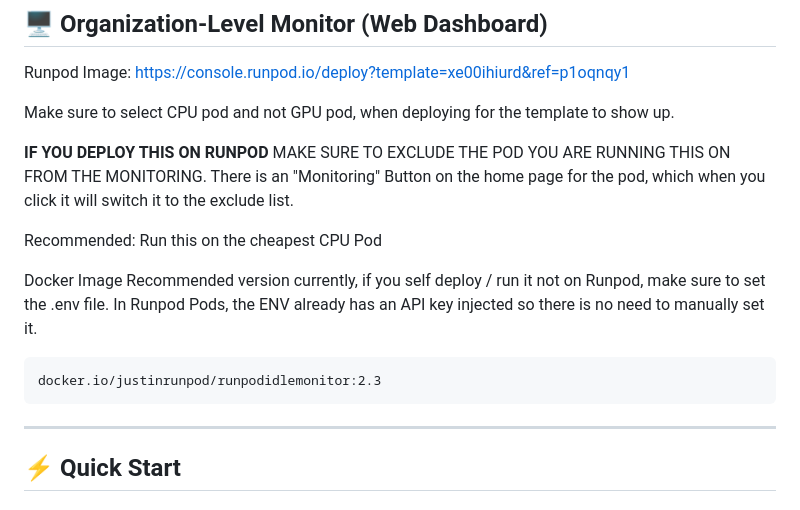
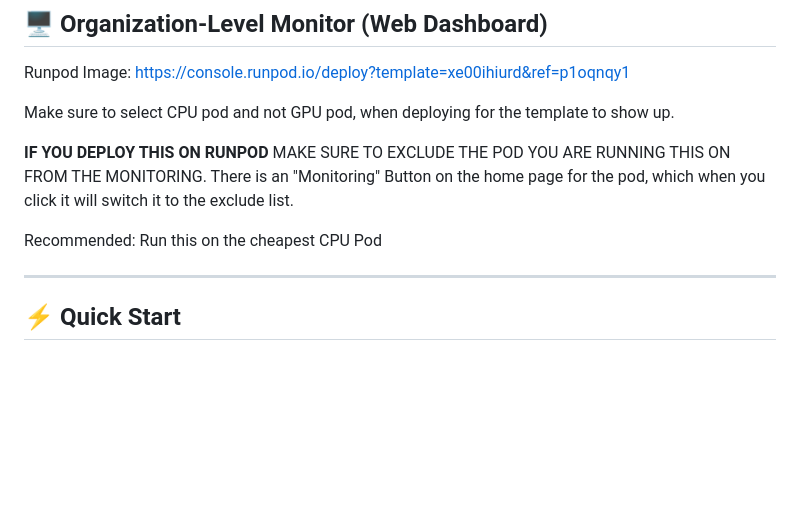
Before and after one commit to justinwlin/Runpod-Idle-Pod-Monitor, a Markdown page: README.md, the part around the change. GitHub-like rendering; blank space fills up the shorter version.

````diff
--- a/README.md
+++ b/README.md
@@ -62,11 +62,6 @@ Make sure to select CPU pod and not GPU pod, when deploying for the template to
 **IF YOU DEPLOY THIS ON RUNPOD** MAKE SURE TO EXCLUDE THE POD YOU ARE RUNNING THIS ON FROM THE MONITORING. There is an "Monitoring" Button on the home page for the pod, which when you click it will switch it to the exclude list.
 
 Recommended: Run this on the cheapest CPU Pod
-
-Docker Image Recommended version currently, if you self deploy / run it not on Runpod, make sure to set the .env file. In Runpod Pods, the ENV already has an API key injected so there is no need to manually set it.
-```
-docker.io/justinrunpod/runpodidlemonitor:2.3
-```
 
 ----
 
````
